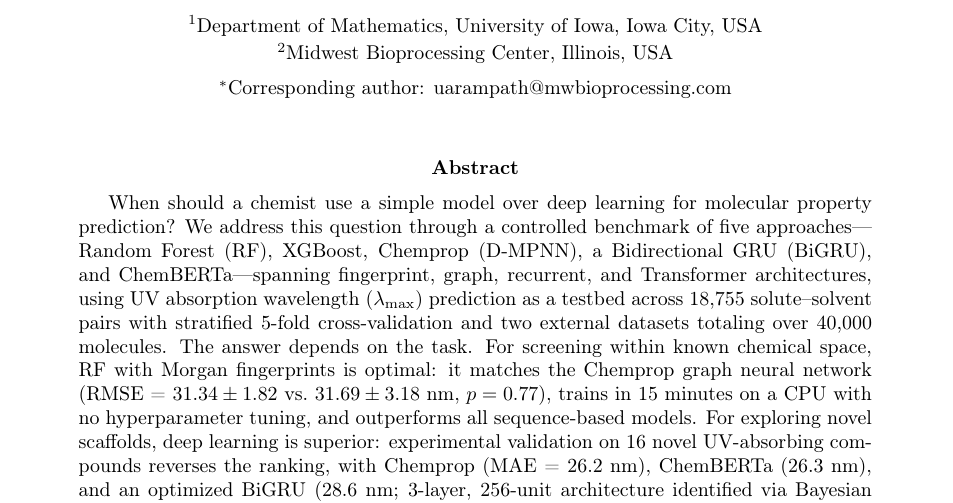
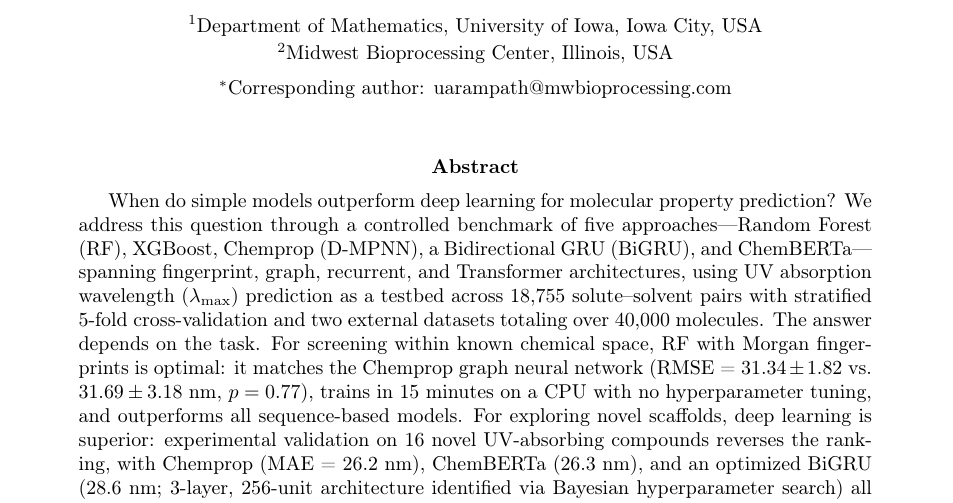
Before and after one commit to Umesh1608/ML_UV_models, a LaTeX paper (benchmark_paper.tex): part of page 1 of 32, cut so that both start at the same text. Compiled offline with pdfLaTeX.

Commit message:
Rephrase abstract opening to mirror paper title

```diff
--- a/benchmark_paper.tex
+++ b/benchmark_paper.tex
@@ -52,7 +52,7 @@
 
 % ===== Abstract =====
 \begin{abstract}
-When should a chemist use a simple model over deep learning for molecular property prediction?
+When do simple models outperform deep learning for molecular property prediction?
 We address this question through a controlled benchmark of five approaches---Random Forest (RF), XGBoost, Chemprop (D-MPNN), a Bidirectional GRU (BiGRU), and ChemBERTa---spanning fingerprint, graph, recurrent, and Transformer architectures, using UV absorption wavelength ($\lambda_{\max}$) prediction as a testbed across 18,755 solute--solvent pairs with stratified 5-fold cross-validation and two external datasets totaling over 40,000 molecules.
 The answer depends on the task.
 For screening within known chemical space, RF with Morgan fingerprints is optimal: it matches the Chemprop graph neural network (RMSE = $31.34 \pm 1.82$ vs.\ $31.69 \pm 3.18$~nm, $p = 0.77$), trains in 15 minutes on a CPU with no hyperparameter tuning, and outperforms all sequence-based models.
```
Also changed, not shown: benchmark_paper_jcim.tex (+1 -1 lines).
